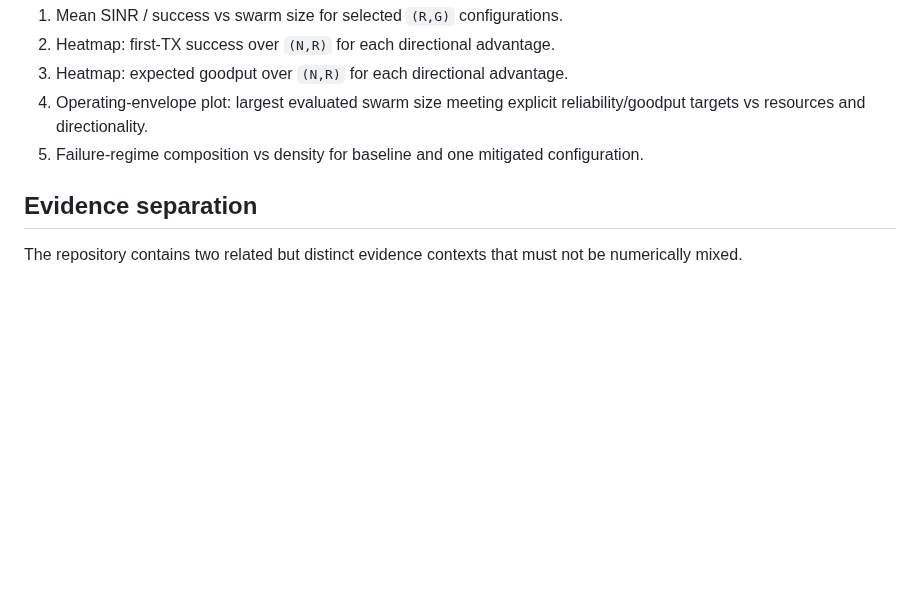
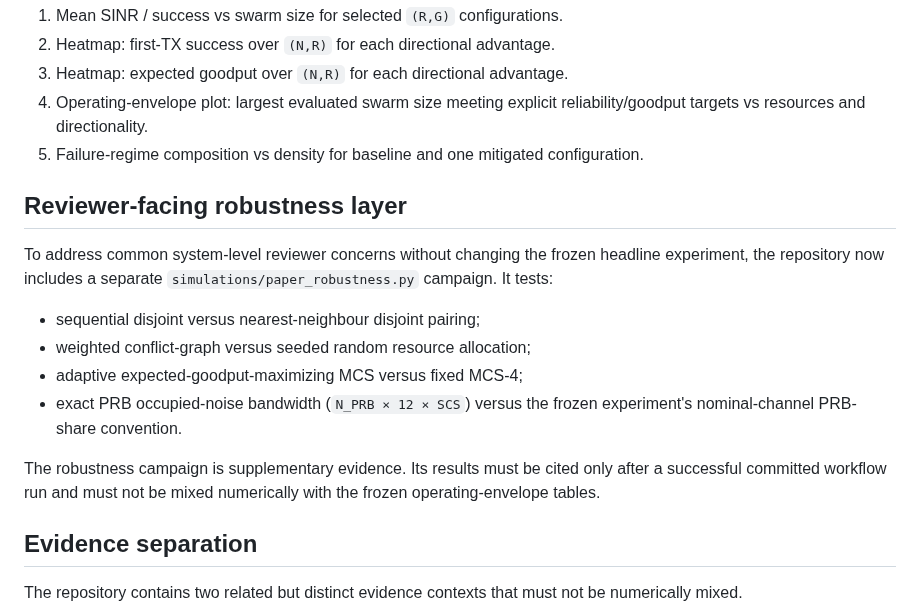
Before and after one commit to panagiotagrosdouli/uav-sidelink-swarm, a Markdown page: paper/README.md, the part around the change. GitHub-like rendering; blank space fills up the shorter version.

Commit message:
paper: document reviewer robustness layer

```diff
--- a/paper/README.md
+++ b/paper/README.md
@@ -52,6 +52,17 @@ Derive an **operating envelope** rather than a universal capacity limit. For exp
 4. Operating-envelope plot: largest evaluated swarm size meeting explicit reliability/goodput targets vs resources and directionality.
 5. Failure-regime composition vs density for baseline and one mitigated configuration.
 
+## Reviewer-facing robustness layer
+
+To address common system-level reviewer concerns without changing the frozen headline experiment, the repository now includes a separate `simulations/paper_robustness.py` campaign. It tests:
+
+- sequential disjoint versus nearest-neighbour disjoint pairing;
+- weighted conflict-graph versus seeded random resource allocation;
+- adaptive expected-goodput-maximizing MCS versus fixed MCS-4;
+- exact PRB occupied-noise bandwidth (`N_PRB × 12 × SCS`) versus the frozen experiment's nominal-channel PRB-share convention.
+
+The robustness campaign is supplementary evidence. Its results must be cited only after a successful committed workflow run and must not be mixed numerically with the frozen operating-envelope tables.
+
 ## Evidence separation
 
 The repository contains two related but distinct evidence contexts that must not be numerically mixed.
```
